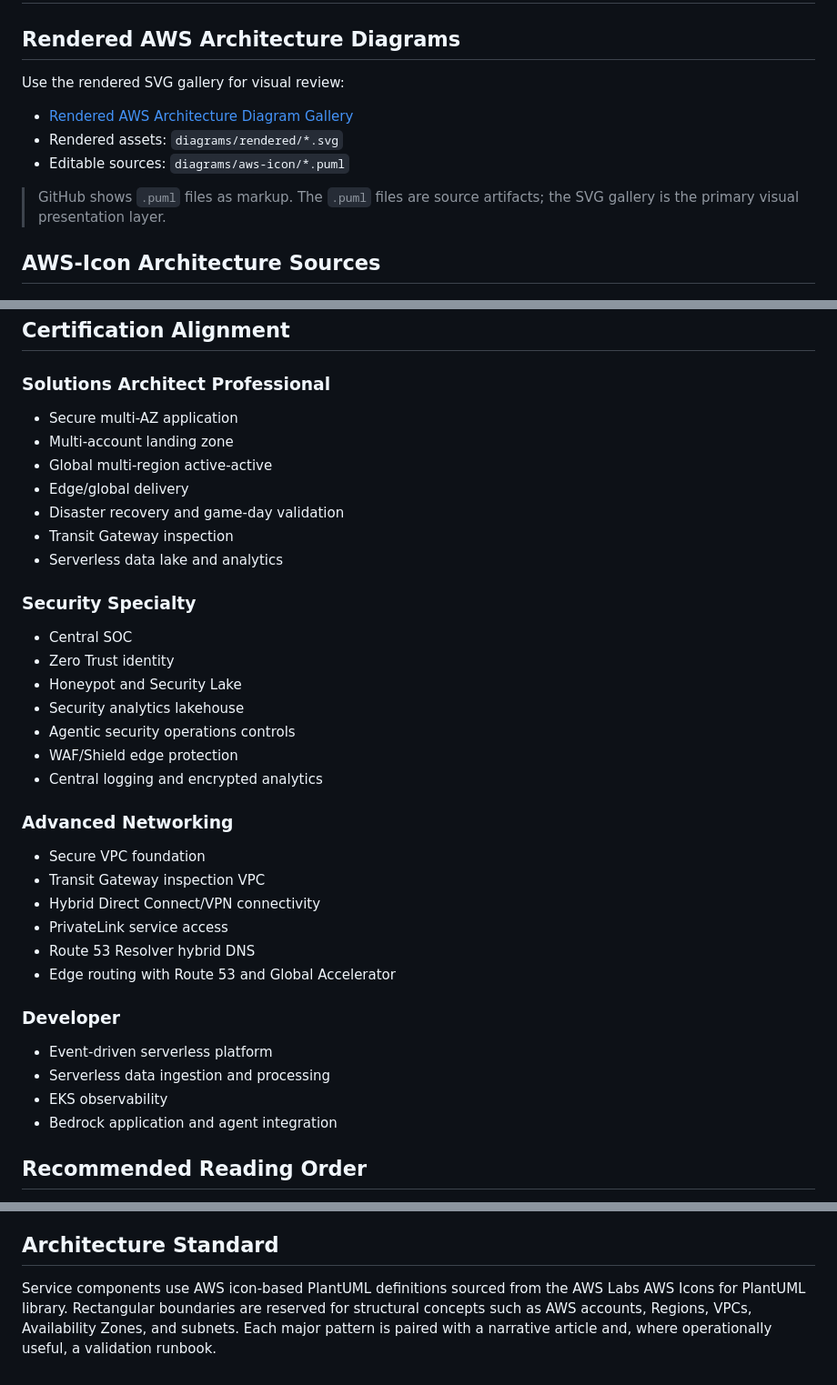
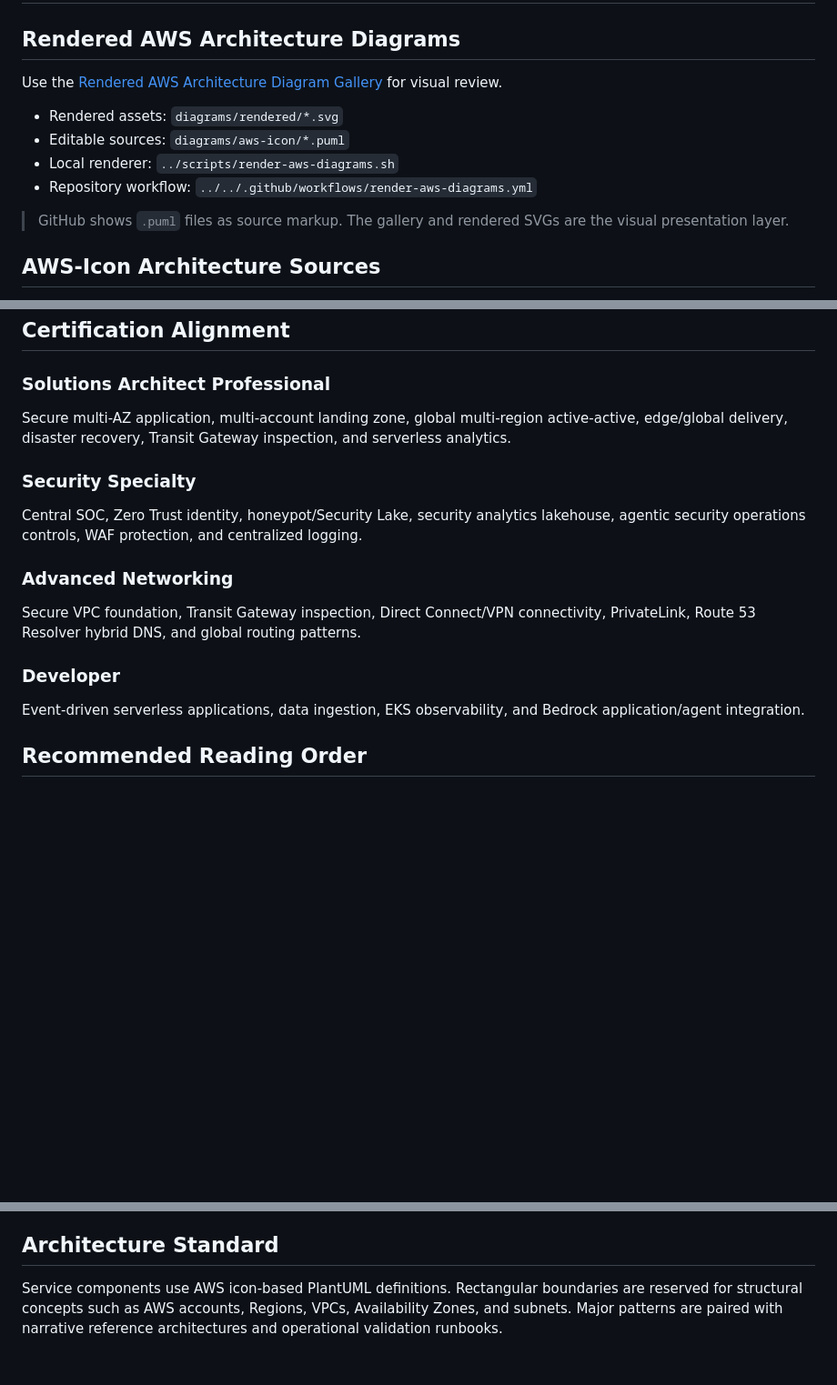
Before and after one commit to rohanpurohit7/AWS-Architecture-Diagrams, a Markdown page: AWS-Enterprise-Architecture-Handbook/docs/INDEX.md, 3 parts joined by grey strips. Shown at 91% size. Rendered like a GitHub page; blank space fills up the shorter version.

Commit message:
docs: align handbook index with canonical folder structure

```diff
--- a/AWS-Enterprise-Architecture-Handbook/docs/INDEX.md
+++ b/AWS-Enterprise-Architecture-Handbook/docs/INDEX.md
@@ -2,13 +2,14 @@
 
 ## Rendered AWS Architecture Diagrams
 
-Use the rendered SVG gallery for visual review:
+Use the [Rendered AWS Architecture Diagram Gallery](diagrams/README.md) for visual review.
 
-- [Rendered AWS Architecture Diagram Gallery](diagrams/README.md)
 - Rendered assets: `diagrams/rendered/*.svg`
 - Editable sources: `diagrams/aws-icon/*.puml`
+- Local renderer: `../scripts/render-aws-diagrams.sh`
+- Repository workflow: `../../.github/workflows/render-aws-diagrams.yml`
 
-> GitHub shows `.puml` files as markup. The `.puml` files are source artifacts; the SVG gallery is the primary visual presentation layer.
+> GitHub shows `.puml` files as source markup. The gallery and rendered SVGs are the visual presentation layer.
 
 ## AWS-Icon Architecture Sources
 
@@ -72,36 +73,16 @@ Use the rendered SVG gallery for visual review:
 ## Certification Alignment
 
 ### Solutions Architect Professional
-- Secure multi-AZ application
-- Multi-account landing zone
-- Global multi-region active-active
-- Edge/global delivery
-- Disaster recovery and game-day validation
-- Transit Gateway inspection
-- Serverless data lake and analytics
+Secure multi-AZ application, multi-account landing zone, global multi-region active-active, edge/global delivery, disaster recovery, Transit Gateway inspection, and serverless analytics.
 
 ### Security Specialty
-- Central SOC
-- Zero Trust identity
-- Honeypot and Security Lake
-- Security analytics lakehouse
-- Agentic security operations controls
-- WAF/Shield edge protection
-- Central logging and encrypted analytics
+Central SOC, Zero Trust identity, honeypot/Security Lake, security analytics lakehouse, agentic security operations controls, WAF protection, and centralized logging.
 
 ### Advanced Networking
-- Secure VPC foundation
-- Transit Gateway inspection VPC
-- Hybrid Direct Connect/VPN connectivity
-- PrivateLink service access
-- Route 53 Resolver hybrid DNS
-- Edge routing with Route 53 and Global Accelerator
+Secure VPC foundation, Transit Gateway inspection, Direct Connect/VPN connectivity, PrivateLink, Route 53 Resolver hybrid DNS, and global routing patterns.
 
 ### Developer
-- Event-driven serverless platform
-- Serverless data ingestion and processing
-- EKS observability
-- Bedrock application and agent integration
+Event-driven serverless applications, data ingestion, EKS observability, and Bedrock application/agent integration.
 
 ## Recommended Reading Order
 
@@ -122,4 +103,4 @@ Use the rendered SVG gallery for visual review:
 
 ## Architecture Standard
 
-Service components use AWS icon-based PlantUML definitions sourced from the AWS Labs AWS Icons for PlantUML library. Rectangular boundaries are reserved for structural concepts such as AWS accounts, Regions, VPCs, Availability Zones, and subnets. Each major pattern is paired with a narrative article and, where operationally useful, a validation runbook.
+Service components use AWS icon-based PlantUML definitions. Rectangular boundaries are reserved for structural concepts such as AWS accounts, Regions, VPCs, Availability Zones, and subnets. Major patterns are paired with narrative reference architectures and operational validation runbooks.
```
